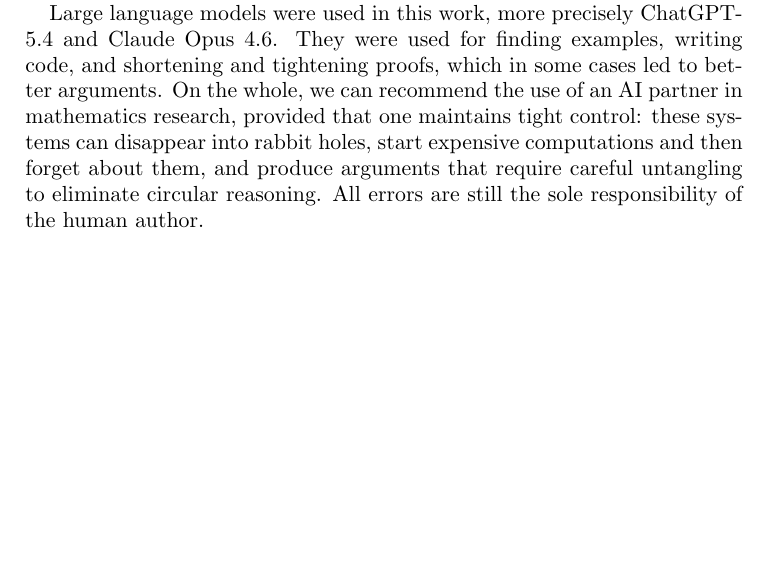
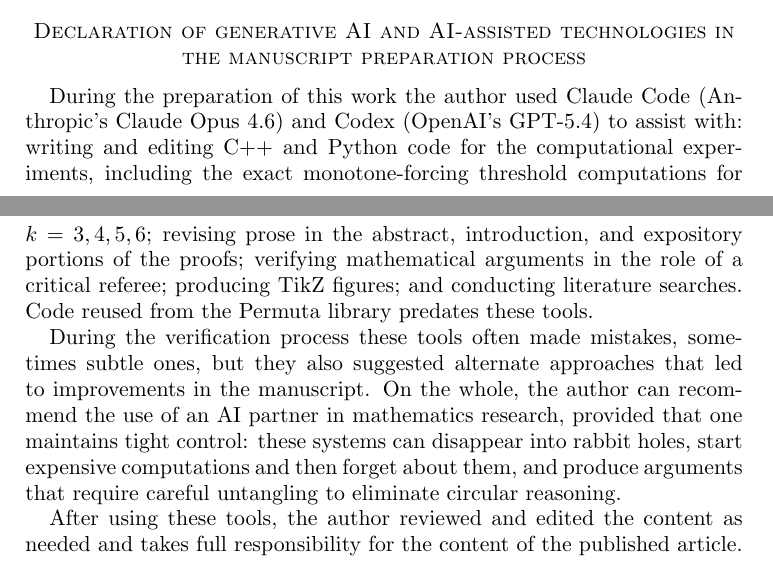
Before and after one commit to ulfarsson/Game_patterns, a LaTeX paper (ItsAllFunAndGamesUntilMonotonicity.tex): part of page 26 of 28 before the commit and two parts of pages 27 and 28 of 28 after it, the two joined at a grey line, cut at the place of the change, the shorter picture padded with empty space. Compiled offline with pdfLaTeX.

Commit message:
Add a declaration of AI use
Replace an informal LLM acknowledgement in ItsAllFunAndGamesUntilMonotonicity.tex with a formal "Declaration of generative AI and AI-assisted technologies" appendix entry and minor surrounding adjustments.

```diff
--- a/ItsAllFunAndGamesUntilMonotonicity.tex
+++ b/ItsAllFunAndGamesUntilMonotonicity.tex
@@ -1805,14 +1805,6 @@
 discussions during the early stages of this work.  We further thank Magn\'us M\'ar Halld\'orsson
 for helpful discussions relating to the computational testing of our conjectures.
 
-Large language models were used in this work, more precisely ChatGPT-5.4 and Claude Opus 4.6.
-They were used for finding examples, writing code, and shortening and tightening proofs,
-which in some cases led to better arguments.  On the whole, we can recommend the use of
-an AI partner in mathematics research, provided that one maintains tight control: these systems can
-disappear into rabbit holes, start expensive computations and then forget about them, and produce
-arguments that require careful untangling to eliminate circular reasoning. All errors are still
-the sole responsibility of the human author.
-
 \appendix
 
 \section{Computational reproducibility}\label{sec:repro}
@@ -1882,6 +1874,28 @@
 and also lists the corresponding targets and confirms that no reverse pair is
 inseparable in $\Sym_8$.
 
+\section*{Declaration of generative AI and AI-assisted technologies in the manuscript preparation process}
+
+During the preparation of this work the author used Claude Code (Anthropic's
+Claude Opus 4.6) and Codex (OpenAI's GPT-5.4) to assist with: writing and
+editing C++ and Python code for the computational experiments, including the
+exact monotone-forcing threshold computations for $k = 3, 4, 5, 6$; revising
+prose in the abstract, introduction, and expository portions of the proofs;
+verifying mathematical arguments in the role of a critical referee; producing
+TikZ figures; and conducting literature searches. Code reused from the Permuta
+library predates these tools.
+
+During the verification process these tools often made mistakes, sometimes
+subtle ones, but they also suggested alternate approaches that led to
+improvements in the manuscript. On the whole, the author can recommend the
+use of an AI partner in mathematics research, provided that one maintains
+tight control: these systems can disappear into rabbit holes, start expensive
+computations and then forget about them, and produce arguments that require
+careful untangling to eliminate circular reasoning.
+
+After using these tools, the author reviewed and edited the content as needed
+and takes full responsibility for the content of the published article.
+
 \bibliographystyle{amsplain}
 \bibliography{references}
 
```
